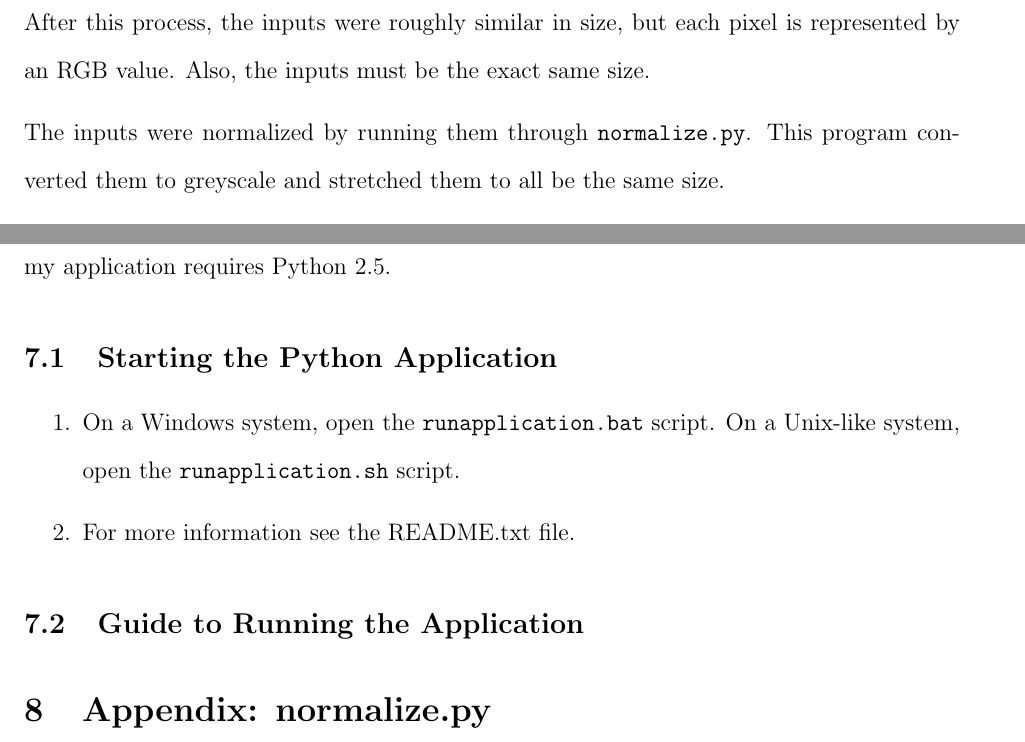
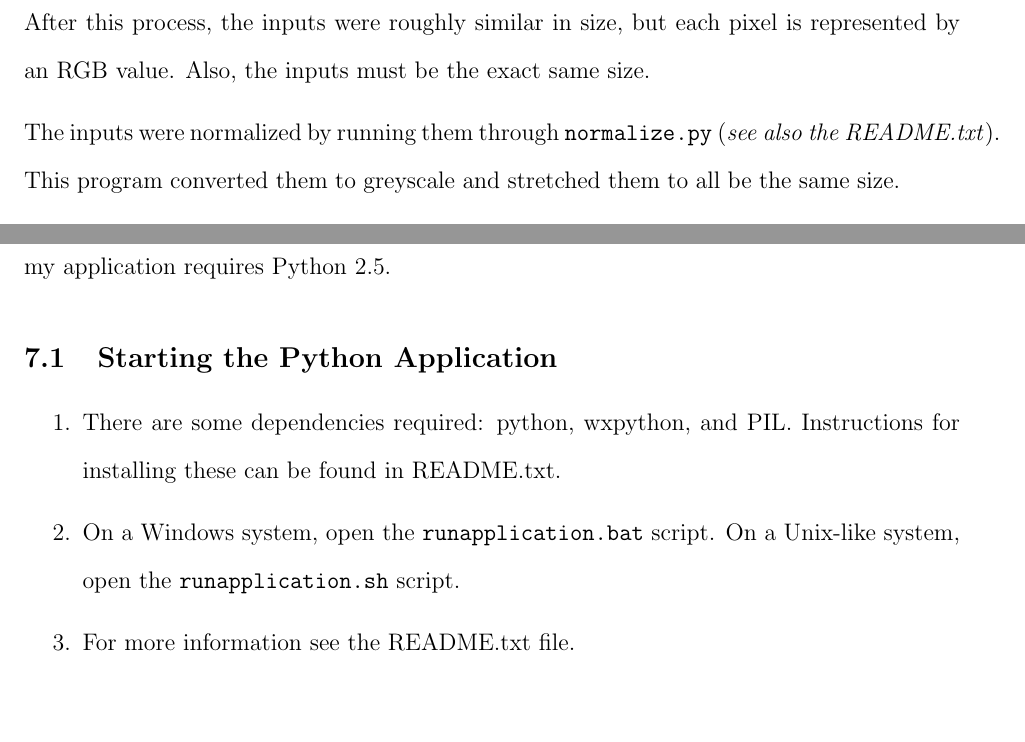
Before and after one commit to idbrii/SomFontVis, a LaTeX document (doc/report.tex): two parts of pages 4 and 15 of 15, joined at a grey line, cut so that both start at the same text, the shorter picture padded with empty space. Compiled offline with pdfLaTeX.

Commit message:
Run scripts and dependent information
git-svn-id: http://pysydelet.googlecode.com/svn/trunk@235 71123121-0e46-0410-b4b6-a7d749746f7f

```diff
--- a/doc/report.tex
+++ b/doc/report.tex
@@ -81,7 +81,7 @@ The fonts were taken from a word processor at 12 pt font and at 300\% zoom using
 
 After this process, the inputs were roughly similar in size, but each pixel is represented by an RGB value. Also, the inputs must be the exact same size.
 
-The inputs were normalized by running them through \code{normalize.py}. This program converted them to greyscale and stretched them to all be the same size.
+The inputs were normalized by running them through \code{normalize.py} (\textit{see also the README.txt}). This program converted them to greyscale and stretched them to all be the same size.
 
 
 \subsection{Self-organizing map}
@@ -217,15 +217,12 @@ Note that my application requires Python 2.5.
 
 \subsection{Starting the Python Application}
 \begin{enumerate}
+  \item There are some dependencies required: python, wxpython, and PIL. Instructions for installing these can be found in README.txt.
   \item On a Windows system, open the \code{runapplication.bat} script. On a
       Unix-like system, open the \code{runapplication.sh} script.
   \item For more information see the README.txt file.
 \end{enumerate}
 
-\subsection{Guide to Running the Application}
-
-\section{Appendix: normalize.py}\label{apx:running}
-
 % Back matter
 %\bibliography{ref}
 
```
Also changed, not shown: README.txt, 2 other files.
